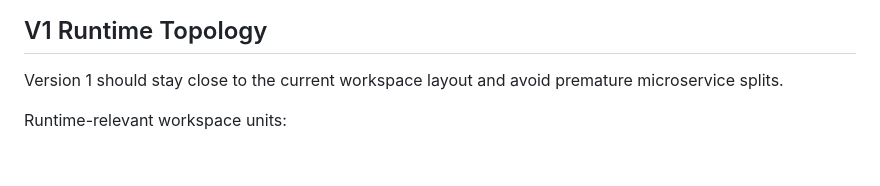
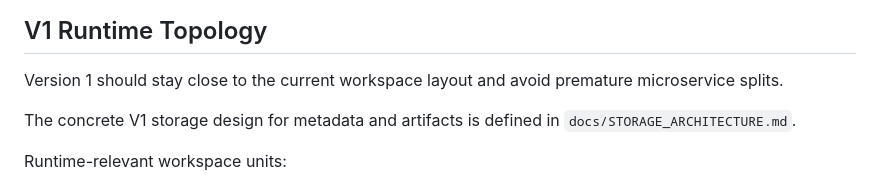
Before and after one commit to khrore/dlp, a Markdown page: docs/IMPLEMENTATION_ARCHITECTURE.md, the part around the change. GitHub-like rendering; blank space fills up the shorter version.

```diff
--- a/docs/IMPLEMENTATION_ARCHITECTURE.md
+++ b/docs/IMPLEMENTATION_ARCHITECTURE.md
@@ -7,6 +7,8 @@ The immediate target is to launch and manage multiple concurrent AI model instan
 ## V1 Runtime Topology
 
 Version 1 should stay close to the current workspace layout and avoid premature microservice splits.
+
+The concrete V1 storage design for metadata and artifacts is defined in `docs/STORAGE_ARCHITECTURE.md`.
 
 Runtime-relevant workspace units:
 
```
Also changed, not shown: docs/ARCHITECTURE.md (+3 -1 lines), docs/STORAGE_ARCHITECTURE.md (added, +262 -0 lines).
